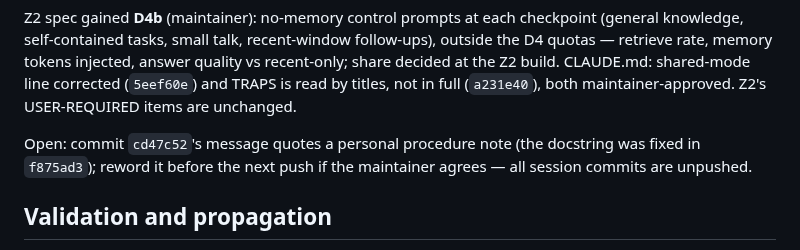
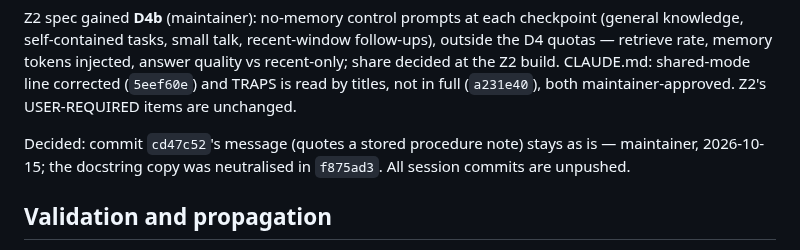
Before and after one commit to Deepnar/ice, a Markdown page: docs/HANDOFF.md, the part around the change. GitHub-like rendering.

Commit message:
docs: handoff records the decision to keep cd47c52's message

```diff
--- a/docs/HANDOFF.md
+++ b/docs/HANDOFF.md
@@ -72,9 +72,8 @@ recent-only; share decided at the Z2 build. CLAUDE.md: shared-mode line correcte
 and TRAPS is read by titles, not in full (`a231e40`), both maintainer-approved. Z2's
 USER-REQUIRED items are unchanged.
 
-Open: commit `cd47c52`'s message quotes a personal procedure note (the docstring was fixed in
-`f875ad3`); reword it before the next push if the maintainer agrees — all session commits are
-unpushed.
+Decided: commit `cd47c52`'s message (quotes a stored procedure note) stays as is — maintainer,
+2026-10-15; the docstring copy was neutralised in `f875ad3`. All session commits are unpushed.
 
 ## Validation and propagation
 
```
